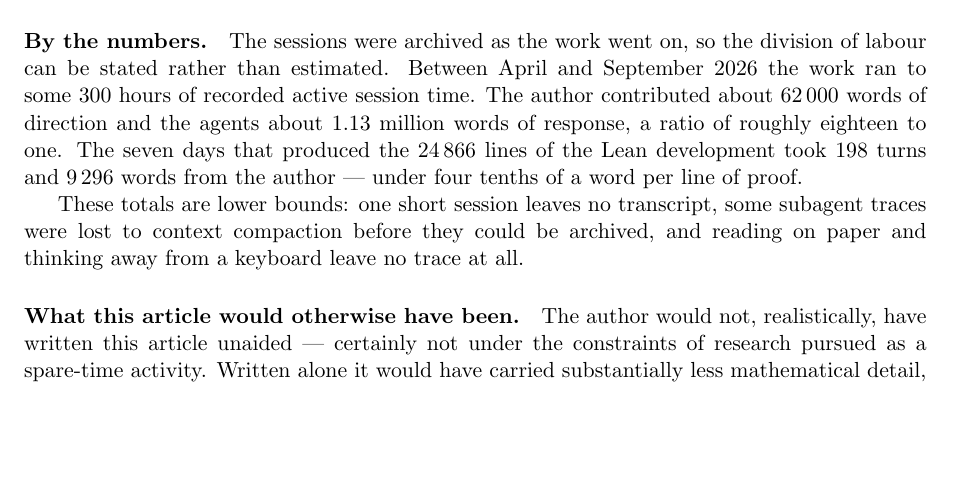
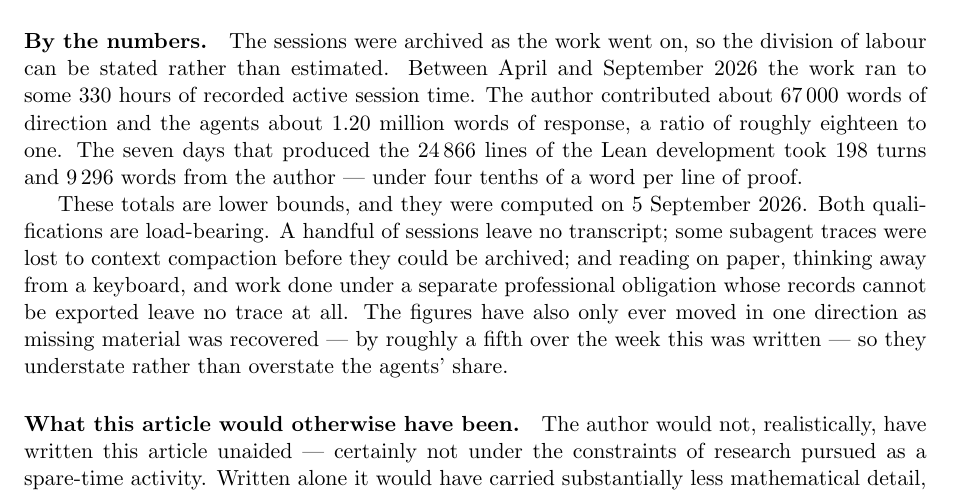
Before and after one commit to danielfagerstrom/hemigroup-causal-scale-space-kernels, a LaTeX paper (paper/main.tex, which reads paper/ai-statement.tex): part of page 87 of 89 before the commit and part of page 87 of 90 after it, cut so that both start at the same text, the shorter picture padded with empty space. Compiled offline with pdfLaTeX.

Commit message:
ai-statement: recompute the figures after the cloud session's full transcript landed
Fourth revision, and again upward: 330 h active, ~67 000 author words against ~1.20 M
agent words. The cloud-staging mechanism landed that session's complete transcript with
its sidecars, which took it from 39.6 h to 59.8 h on its own.

Two changes to the caveat, both because the pattern is now established rather than
hypothetical:

- The computation date is stated in the prose. These numbers have a shelf life; four
  revisions in five days is the evidence.
- The caveat now says the figures have only ever moved in one direction — up, by roughly
  a fifth over the week — so they understate rather than overstate the agents' share.
  That is a stronger and more useful claim than "some work is uncaptured", and it is the
  direction that matters for a disclosure.

Also names the day job as a source of unrecorded work, which was true before and unstated.

NOTE: the article is released with a DOI. This changes the repo's statement, not the
published artifact — see the discussion before deciding whether it warrants a revision.

Co-Authored-By: Claude Opus 5 <noreply@anthropic.com>

```diff
--- a/paper/ai-statement.tex
+++ b/paper/ai-statement.tex
@@ -79,14 +80,18 @@ and revised the article throughout; beyond him, no human reader has yet reviewed
 
 \paragraph{By the numbers.} The sessions were archived as the work went on, so the division of
 labour can be stated rather than estimated. Between April and September 2026 the work ran to
-some 300 hours of recorded active session time. The author contributed about 62\,000 words of
-direction and the agents about 1.13 million words of response, a ratio of roughly eighteen to
+some 330 hours of recorded active session time. The author contributed about 67\,000 words of
+direction and the agents about 1.20 million words of response, a ratio of roughly eighteen to
 one. The seven days that produced the 24\,866 lines of the Lean development took 198 turns and
 9\,296 words from the author --- under four tenths of a word per line of proof.
 
-These totals are lower bounds: one short session leaves no transcript, some subagent traces
-were lost to context compaction before they could be archived, and reading on paper and
-thinking away from a keyboard leave no trace at all.
+These totals are lower bounds, and they were computed on 5 September 2026. Both qualifications
+are load-bearing. A handful of sessions leave no transcript; some subagent traces were lost to
+context compaction before they could be archived; and reading on paper, thinking away from a
+keyboard, and work done under a separate professional obligation whose records cannot be
+exported leave no trace at all. The figures have also only ever moved in one direction as
+missing material was recovered --- by roughly a fifth over the week this was written --- so
+they understate rather than overstate the agents' share.
 
 \paragraph{What this article would otherwise have been.} The author would not, realistically,
 have written this article unaided --- certainly not under the constraints of research pursued
```
Also changed, not shown: paper/ai-statement.tex (11 more changed lines).
